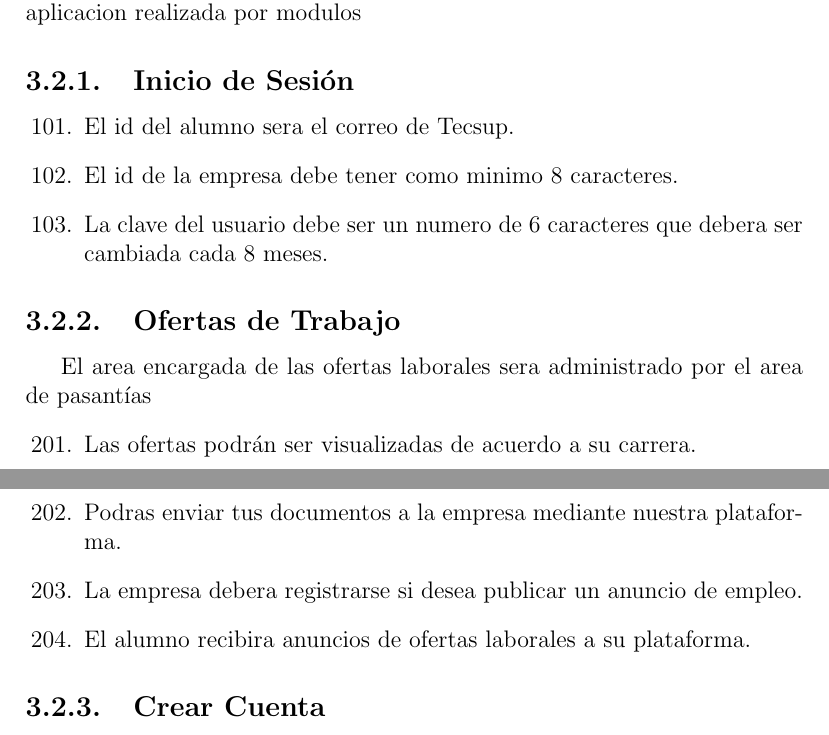
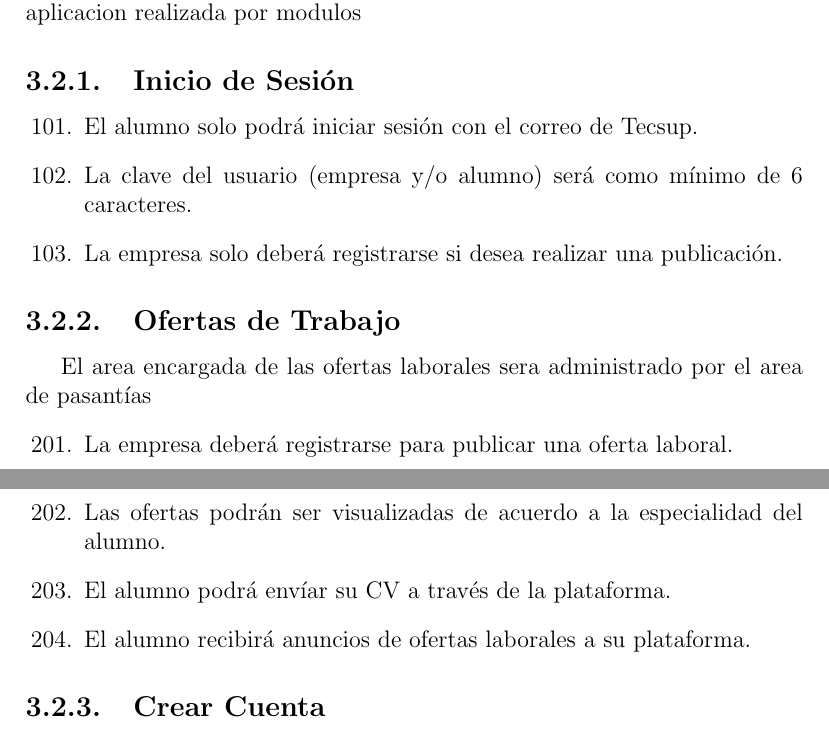
Before and after one commit to khail-stack/CursoIngReq-3C24-2019-2, a LaTeX document (1.Requerimientos/Requerimientos.tex, which reads 1.Requerimientos/capitulos/3_0_requerimientos.tex): two parts of pages 9 and 10 of 16, joined at a grey line, cut so that both start at the same text. Compiled offline with pdfLaTeX.

Commit message:
Actualizacion Requerimientos

```diff
--- a/1.Requerimientos/capitulos/3_0_requerimientos.tex
+++ b/1.Requerimientos/capitulos/3_0_requerimientos.tex
@@ -10,9 +10,10 @@ Mediante los requerimientos funcionales se mostrára detalladamente la aplicacio
 \begin{flushright}
 	\begin{enumerate}
 		\setcounter{enumi}{100}
-		\item El id del alumno sera el correo de Tecsup.
-		\item El id de la empresa debe tener como minimo 8 caracteres.
-		\item La clave del usuario debe ser un numero de 6 caracteres que debera ser cambiada cada 8 meses.
+		\item El alumno solo podrá iniciar sesión con el correo de Tecsup.
+		\item La clave del usuario (empresa y/o alumno) será como mínimo de 6 caracteres.
+		\item La empresa solo deberá registrarse si desea realizar una publicación.
+
 	\end{enumerate}
 \end{flushright}
 \subsection{Ofertas de Trabajo}
@@ -20,10 +21,10 @@ El area encargada de las ofertas laborales sera administrado por el area de pasa
 \begin{flushright}
 	\begin{enumerate}
 		\setcounter{enumi}{200}
-		\item Las ofertas podrán ser visualizadas de acuerdo a su carrera.
-		\item Podras enviar tus documentos a la empresa mediante nuestra plataforma.
-		\item La empresa debera registrarse si desea publicar un anuncio de empleo.
-		\item El alumno recibira anuncios de ofertas laborales a su plataforma.
+		\item La empresa deberá registrarse para publicar una oferta laboral.
+		\item Las ofertas podrán ser visualizadas de acuerdo a la especialidad del alumno.
+		\item El alumno podrá envíar su CV a través de la plataforma.
+		\item El alumno recibirá anuncios de ofertas laborales a su plataforma.
 	\end{enumerate}
 \end{flushright}
 \subsection{Crear Cuenta}
```
